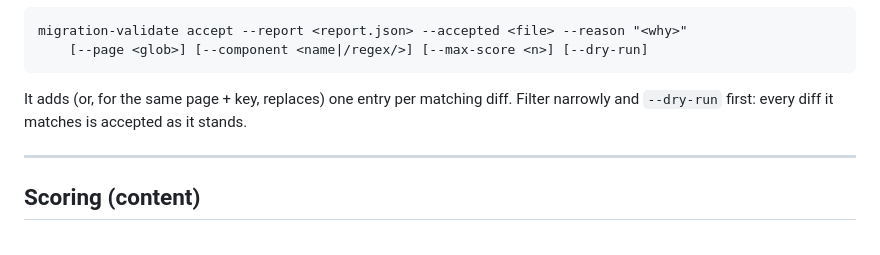
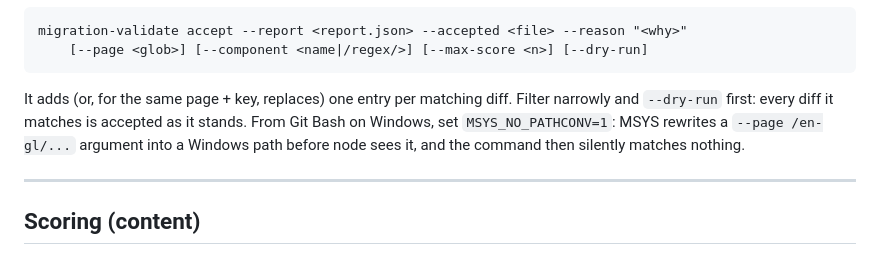
Before and after one commit to uniform-collab/migration-validation-toolkit, a Markdown page: README.md, the part around the change. Rendered like a GitHub page.

Commit message:
README: accept from Git Bash needs MSYS_NO_PATHCONV=1
Co-Authored-By: Claude Opus 5.5 (1M context) <noreply@anthropic.com>
Claude-Session: https://claude.ai/code/session_01HdXQXS6yYuDW7mFa661P2Q

````diff
--- a/README.md
+++ b/README.md
@@ -482,7 +482,9 @@ migration-validate accept --report <report.json> --accepted <file> --reason "<wh
 ```
 
 It adds (or, for the same page + key, replaces) one entry per matching diff. Filter narrowly and
-`--dry-run` first: every diff it matches is accepted as it stands.
+`--dry-run` first: every diff it matches is accepted as it stands. From Git Bash on Windows, set
+`MSYS_NO_PATHCONV=1`: MSYS rewrites a `--page /en-gl/...` argument into a Windows path before node
+sees it, and the command then silently matches nothing.
 
 ---
 
````
